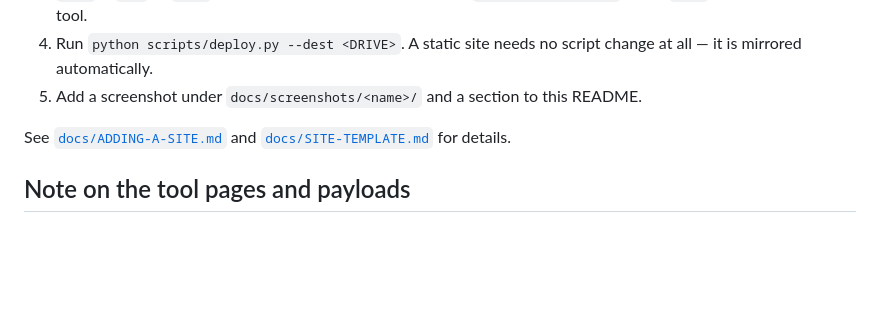
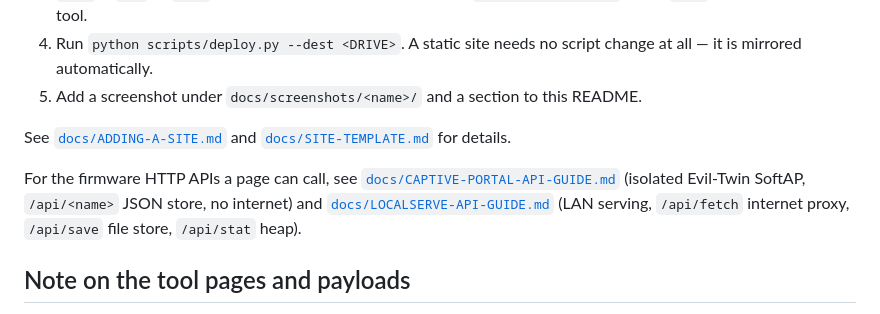
Before and after one commit to nikhilsaps/Nexus-Extras, a Markdown page: README.md, the part around the change. GitHub-like rendering; blank space fills up the shorter version.

Commit message:
docs: link the two firmware HTTP API guides from the root README
Point readers at CAPTIVE-PORTAL-API-GUIDE.md (Evil-Twin SoftAP JSON
store, no internet) and LOCALSERVE-API-GUIDE.md (LAN serving, /api/fetch
proxy, /api/save store, /api/stat heap) right after the site docs.

```diff
--- a/README.md
+++ b/README.md
@@ -151,6 +151,12 @@ checks that every launcher link resolves inside the web root.
 See [`docs/ADDING-A-SITE.md`](docs/ADDING-A-SITE.md) and
 [`docs/SITE-TEMPLATE.md`](docs/SITE-TEMPLATE.md) for details.
 
+For the firmware HTTP APIs a page can call, see
+[`docs/CAPTIVE-PORTAL-API-GUIDE.md`](docs/CAPTIVE-PORTAL-API-GUIDE.md) (isolated
+Evil-Twin SoftAP, `/api/<name>` JSON store, no internet) and
+[`docs/LOCALSERVE-API-GUIDE.md`](docs/LOCALSERVE-API-GUIDE.md) (LAN serving,
+`/api/fetch` internet proxy, `/api/save` file store, `/api/stat` heap).
+
 ## Note on the tool pages and payloads
 
 The captive-portal pages (`sites/captive/`) and BadUSB payloads (`duck/`) are used by the
```
